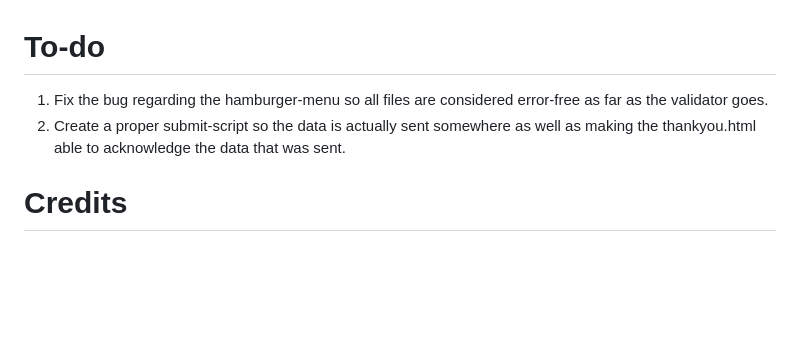
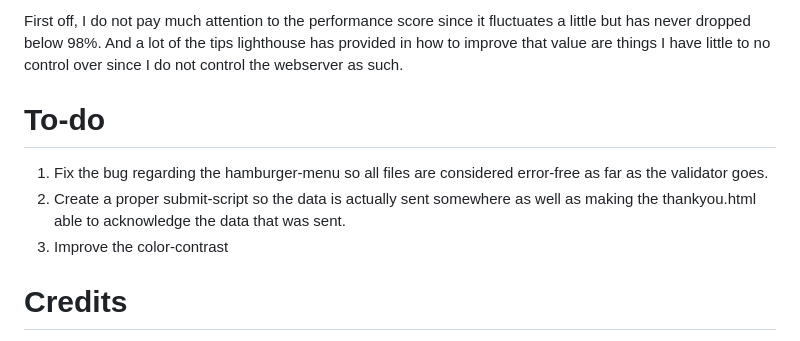
Before and after one commit to jonthorell/encyclopedia-galactica, a Markdown page: README.md, the part around one of its changes. Rendered like a GitHub page; blank space fills up the shorter version.

Commit message:
Fix: further details added in readme

```diff
--- a/README.md
+++ b/README.md
@@ -255,8 +272,11 @@ Currently offline.
+First off, I do not pay much attention to the performance score since it fluctuates a little but has never dropped below 98%. And a lot of the tips lighthouse has provided in how to improve that value are things I have little to no control over since I do not
+control the webserver as such.
 
 # To-do
 
 1. Fix the bug regarding the hamburger-menu so all files are considered error-free as far as the validator goes.
 2. Create a proper submit-script so the data is actually sent somewhere as well as making the thankyou.html able to acknowledge the data that was sent.
+3. Improve the color-contrast
 
 # Credits
 
```
Also changed, not shown: other parts of README.md (+18 -1 lines).
